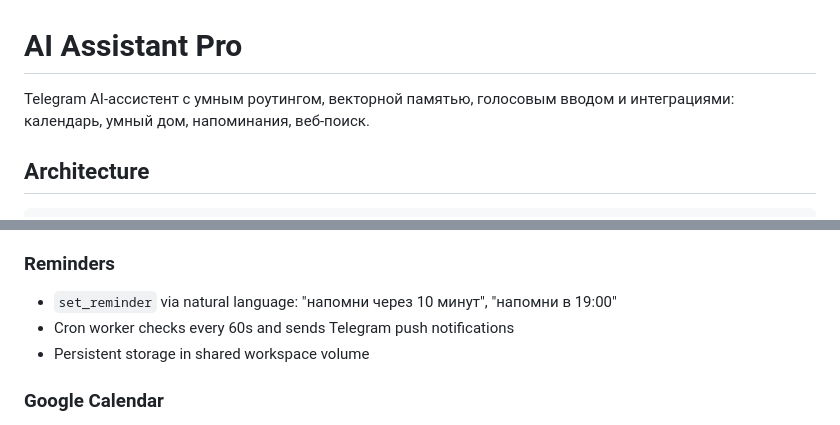
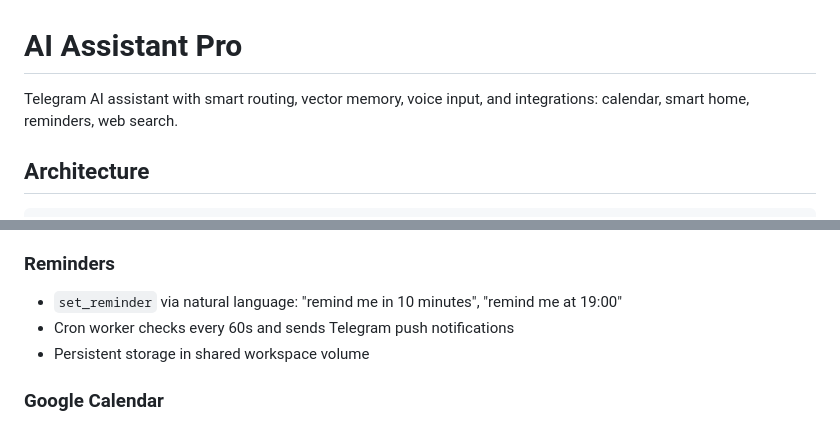
Before and after one commit to AlexMold/pi-agent, a Markdown page: README.md, 2 parts joined by grey strips. GitHub-like rendering.

Commit message:
fix: update README to translate Russian text to English for clarity

```diff
--- a/README.md
+++ b/README.md
@@ -1,6 +1,6 @@
 # AI Assistant Pro
 
-Telegram AI-ассистент с умным роутингом, векторной памятью, голосовым вводом и интеграциями: календарь, умный дом, напоминания, веб-поиск.
+Telegram AI assistant with smart routing, vector memory, voice input, and integrations: calendar, smart home, reminders, web search.
 
 ## Architecture
 
@@ -117,7 +117,7 @@ npm test           # 36 tests
 
 ### Reminders
 
-- `set_reminder` via natural language: "напомни через 10 минут", "напомни в 19:00"
+- `set_reminder` via natural language: "remind me in 10 minutes", "remind me at 19:00"
 - Cron worker checks every 60s and sends Telegram push notifications
 - Persistent storage in shared workspace volume
 
```
